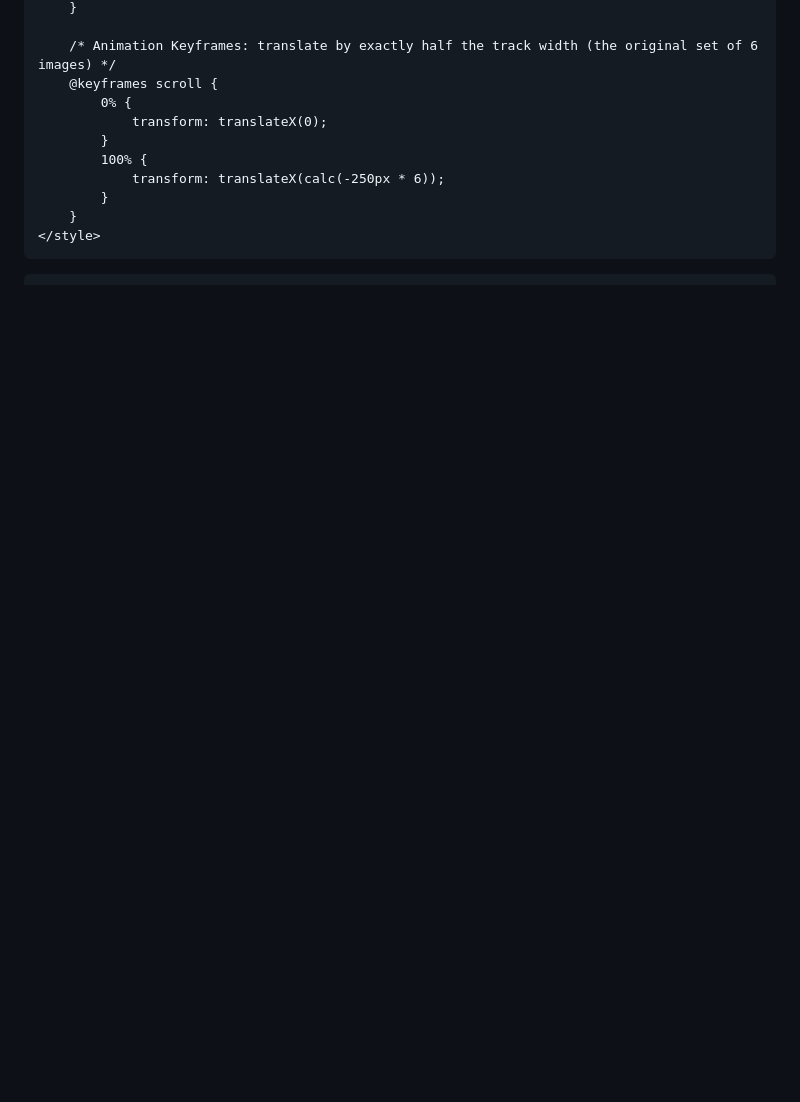
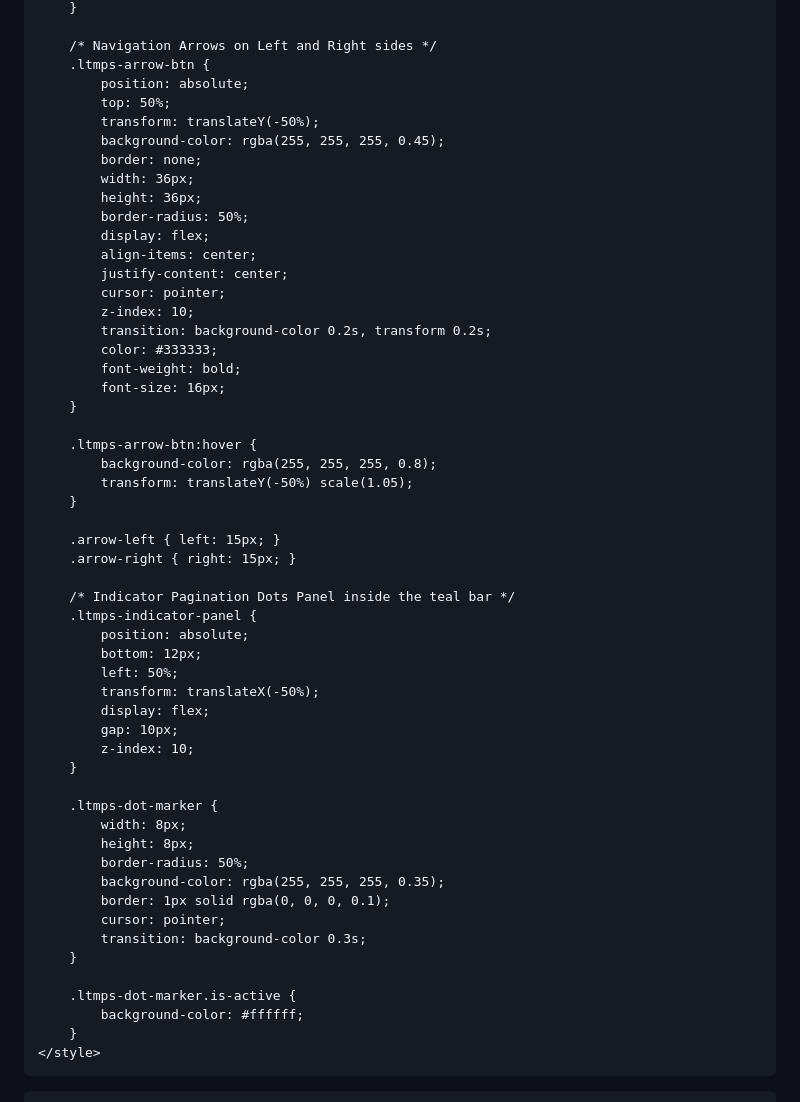
Before and after one commit to lhcc-edu-hk/banner-slider, a Markdown page: README.md, the part around one of its changes. GitHub-like rendering; blank space fills up the shorter version.

```diff
--- a/README.md
+++ b/README.md
@@ -86,13 +84,57 @@
         }
 
-        /* Animation Keyframes: translate by exactly half the track width (the original set of 6 images) */
-        @keyframes scroll {
-            0% {
-                transform: translateX(0);
-            }
-            100% {
-                transform: translateX(calc(-250px * 6));
-            }
+        /* Navigation Arrows on Left and Right sides */
+        .ltmps-arrow-btn {
+            position: absolute;
+            top: 50%;
+            transform: translateY(-50%);
+            background-color: rgba(255, 255, 255, 0.45);
+            border: none;
+            width: 36px;
+            height: 36px;
+            border-radius: 50%;
+            display: flex;
+            align-items: center;
+            justify-content: center;
+            cursor: pointer;
+            z-index: 10;
+            transition: background-color 0.2s, transform 0.2s;
+            color: #333333;
+            font-weight: bold;
+            font-size: 16px;
+        }
+
+        .ltmps-arrow-btn:hover {
+            background-color: rgba(255, 255, 255, 0.8);
+            transform: translateY(-50%) scale(1.05);
+        }
+
+        .arrow-left { left: 15px; }
+        .arrow-right { right: 15px; }
+
+        /* Indicator Pagination Dots Panel inside the teal bar */
+        .ltmps-indicator-panel {
+            position: absolute;
+            bottom: 12px;
+            left: 50%;
+            transform: translateX(-50%);
+            display: flex;
+            gap: 10px;
+            z-index: 10;
+        }
+
+        .ltmps-dot-marker {
+            width: 8px;
+            height: 8px;
+            border-radius: 50%;
+            background-color: rgba(255, 255, 255, 0.35);
+            border: 1px solid rgba(0, 0, 0, 0.1);
+            cursor: pointer;
+            transition: background-color 0.3s;
+        }
+
+        .ltmps-dot-marker.is-active {
+            background-color: #ffffff;
         }
     </style>
 </head>
```
Also changed, not shown: other parts of README.md (+198 -94 lines).
